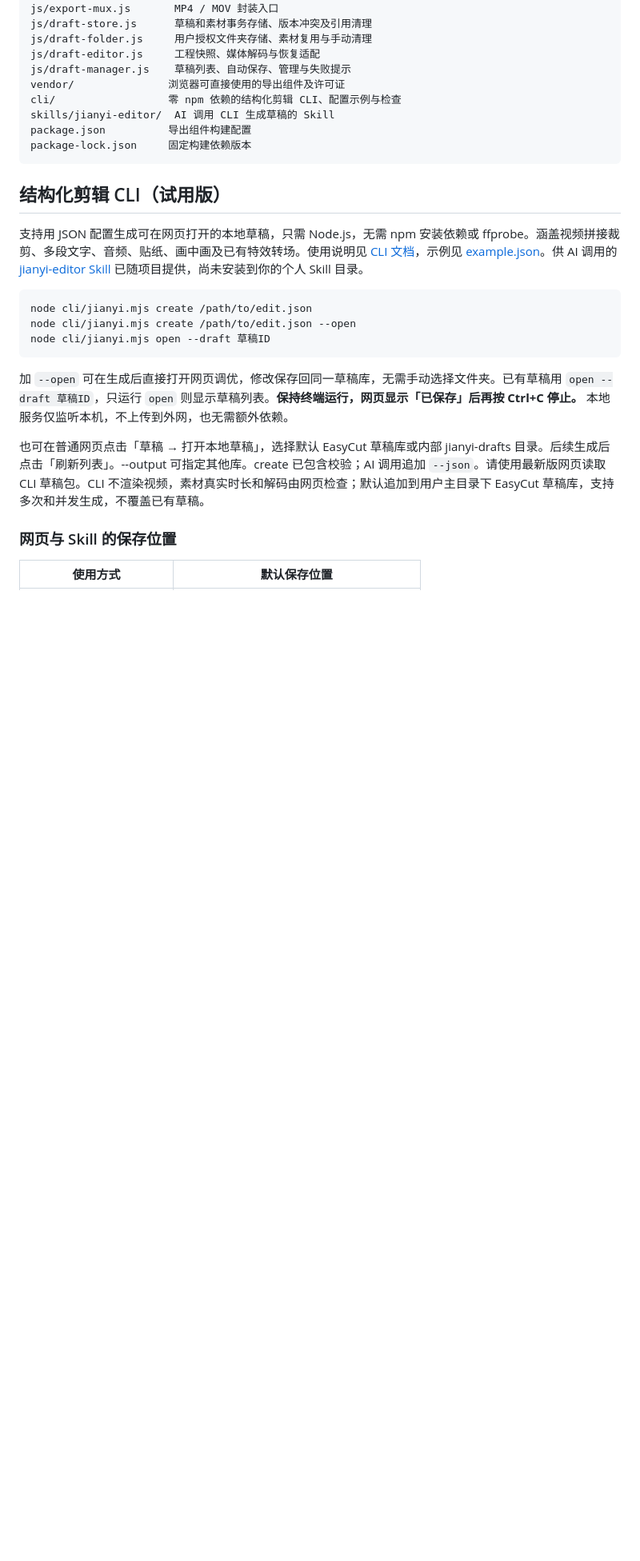
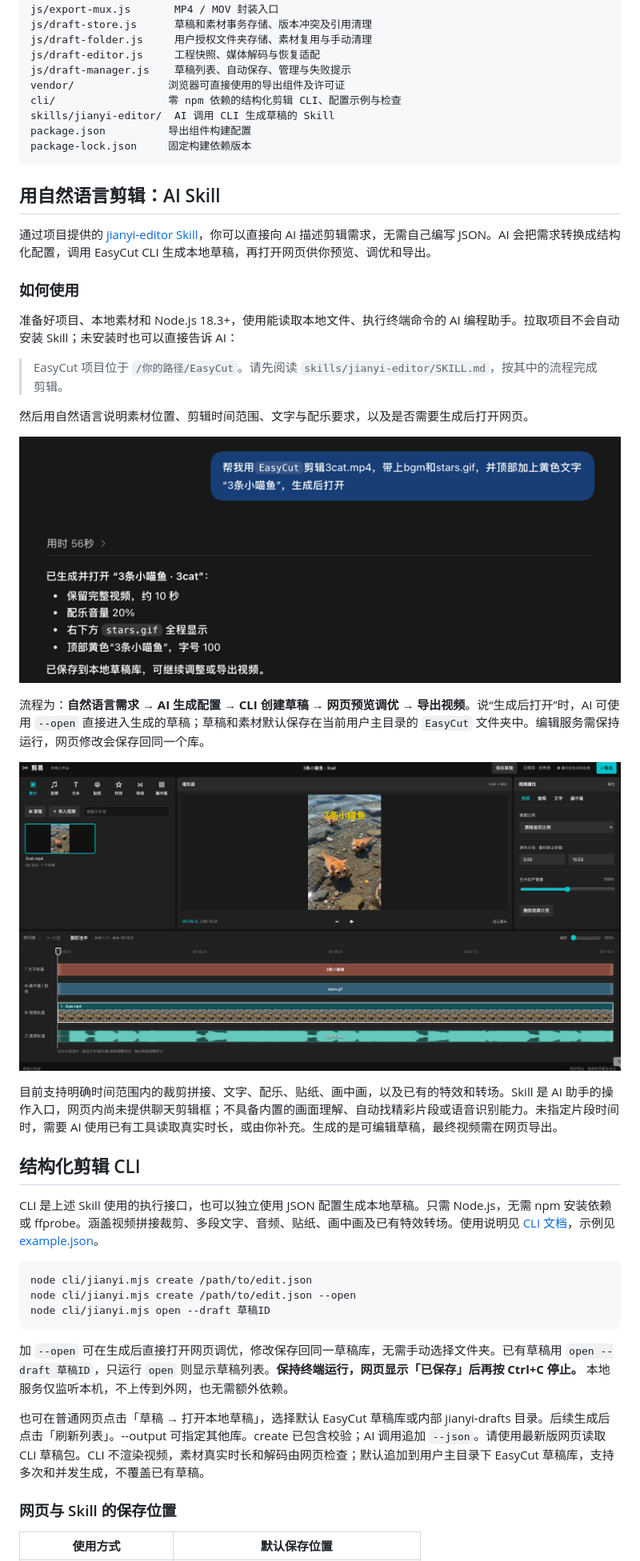
Before and after one commit to Link-Start/jianyi_chengxs1994, a Markdown page: README.md, the part around the change printed below. Shown: that part at 80% size. Rendered like a GitHub page; pictures changed too: readme_file/skill_chat.png (added), readme_file/skill_video.png (added); blank space fills up the shorter version.

Commit message:
feat(README): 更新文档以支持 AI Skill 语义化剪辑
- 在简介中添加 AI Skill 语义化剪辑功能说明
- 更新快速开始部分，区分网页和 CLI 的依赖要求
- 添加语义化剪辑、结构化 CLI 和生成后直接打开功能特性
- 移除当前限制章节内容
- 新增 AI Skill 使用指南和操作流程说明
- 添加技能使用截图展示
- 更新 CLI 为独立执行接口的说明

````diff
--- a/README.md
+++ b/README.md
@@ -118,9 +114,29 @@ package.json          导出组件构建配置
 package-lock.json     固定构建依赖版本
 ```
 
-## 结构化剪辑 CLI（试用版）
+## 用自然语言剪辑：AI Skill
 
-支持用 JSON 配置生成可在网页打开的本地草稿，只需 Node.js，无需 npm 安装依赖或 ffprobe。涵盖视频拼接裁剪、多段文字、音频、贴纸、画中画及已有特效转场。使用说明见 [CLI 文档](cli/README.md)，示例见 [example.json](cli/example.json)。供 AI 调用的 [jianyi-editor Skill](skills/jianyi-editor/SKILL.md) 已随项目提供，尚未安装到你的个人 Skill 目录。
+通过项目提供的 [jianyi-editor Skill](skills/jianyi-editor/SKILL.md)，你可以直接向 AI 描述剪辑需求，无需自己编写 JSON。AI 会把需求转换成结构化配置，调用 EasyCut CLI 生成本地草稿，再打开网页供你预览、调优和导出。
+
+### 如何使用
+
+准备好项目、本地素材和 Node.js 18.3+，使用能读取本地文件、执行终端命令的 AI 编程助手。拉取项目不会自动安装 Skill；未安装时也可以直接告诉 AI：
+
+> EasyCut 项目位于 `/你的路径/EasyCut`。请先阅读 `skills/jianyi-editor/SKILL.md`，按其中的流程完成剪辑。
+
+然后用自然语言说明素材位置、剪辑时间范围、文字与配乐要求，以及是否需要生成后打开网页。
+
+![EasyCut](readme_file/skill_chat.png)
+
+流程为：**自然语言需求 → AI 生成配置 → CLI 创建草稿 → 网页预览调优 → 导出视频**。说“生成后打开”时，AI 可使用 `--open` 直接进入生成的草稿；草稿和素材默认保存在当前用户主目录的 `EasyCut` 文件夹中。编辑服务需保持运行，网页修改会保存回同一个库。
+
+![EasyCut](readme_file/skill_video.png)
+
+目前支持明确时间范围内的裁剪拼接、文字、配乐、贴纸、画中画，以及已有的特效和转场。Skill 是 AI 助手的操作入口，网页内尚未提供聊天剪辑框；不具备内置的画面理解、自动找精彩片段或语音识别能力。未指定片段时间时，需要 AI 使用已有工具读取真实时长，或由你补充。生成的是可编辑草稿，最终视频需在网页导出。
+
+## 结构化剪辑 CLI
+
+CLI 是上述 Skill 使用的执行接口，也可以独立使用 JSON 配置生成本地草稿。只需 Node.js，无需 npm 安装依赖或 ffprobe。涵盖视频拼接裁剪、多段文字、音频、贴纸、画中画及已有特效转场。使用说明见 [CLI 文档](cli/README.md)，示例见 [example.json](cli/example.json)。
 
 ```sh
 node cli/jianyi.mjs create /path/to/edit.json
````
Also changed, not shown: other parts of README.md (+7 -11 lines).
